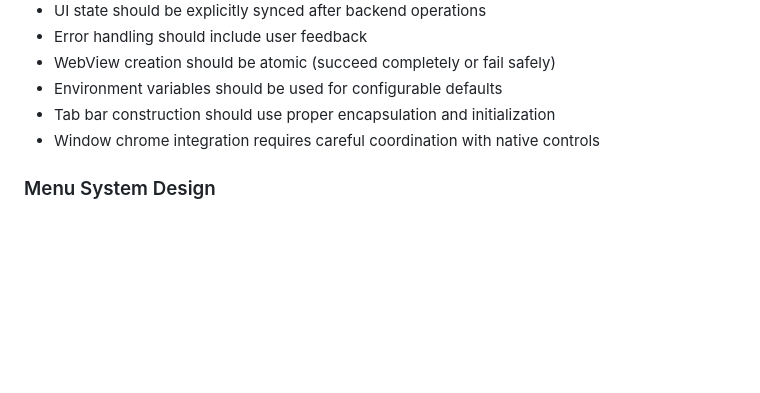
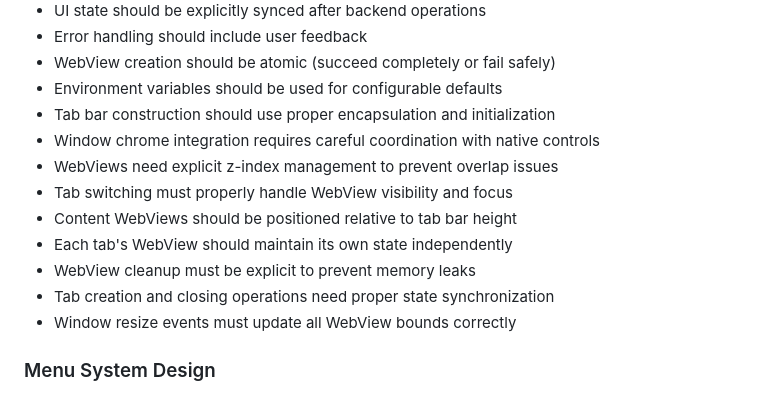
Before and after one commit to MadnessEngineering/Tinker, a Markdown page: readme.md, the part around one of its changes. Drawn GitHub-style; blank space fills up the shorter version.

```diff
--- a/readme.md
+++ b/readme.md
@@ -74,6 +187,13 @@ Born in a workshop of web innovation, Tinker aims to reimagine browser testing t
 - Environment variables should be used for configurable defaults
 - Tab bar construction should use proper encapsulation and initialization
 - Window chrome integration requires careful coordination with native controls
+- WebViews need explicit z-index management to prevent overlap issues
+- Tab switching must properly handle WebView visibility and focus
+- Content WebViews should be positioned relative to tab bar height
+- Each tab's WebView should maintain its own state independently
+- WebView cleanup must be explicit to prevent memory leaks
+- Tab creation and closing operations need proper state synchronization
+- Window resize events must update all WebView bounds correctly
 
 ### Menu System Design
 - Native menu APIs can be inconsistent across platforms
```
Also changed, not shown: other parts of readme.md (+113 -0 lines).
